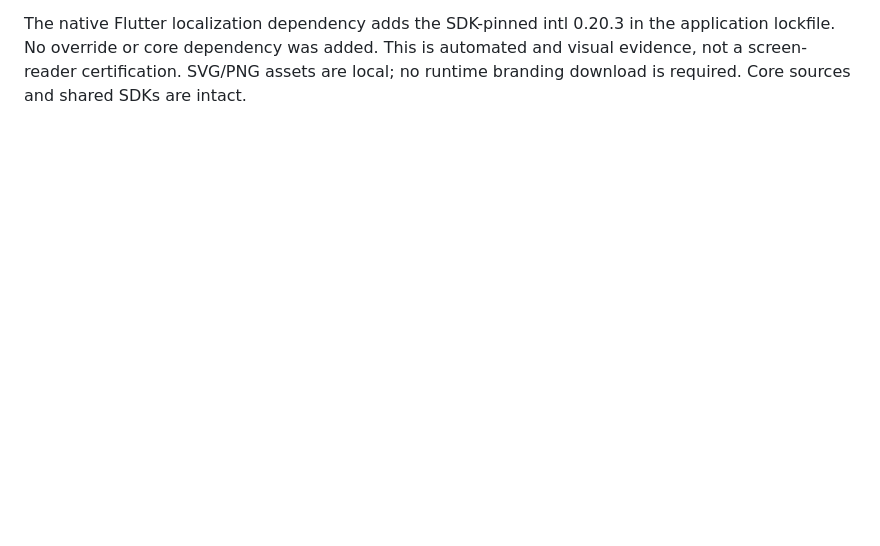
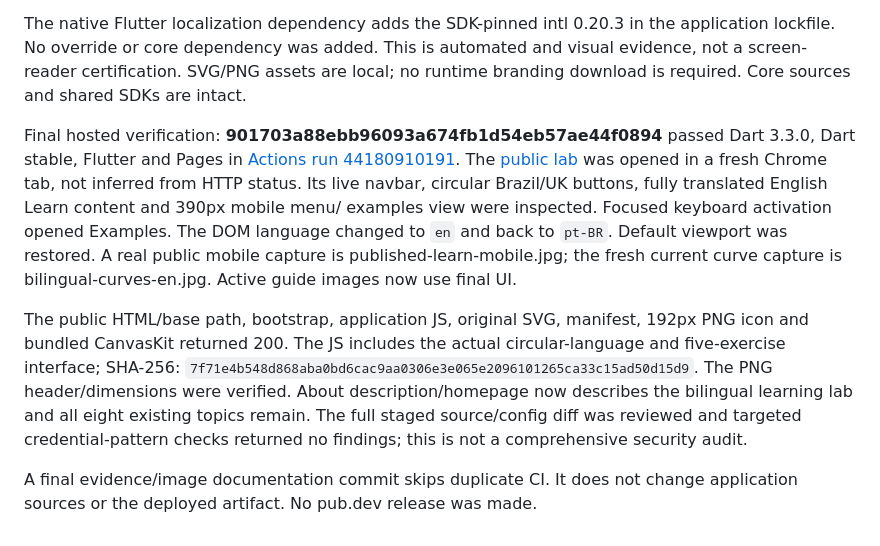
Before and after one commit to kleberandrade/reinforcement-engine, a Markdown page: doc/lab_validation.md, the part around the change. Drawn GitHub-style; blank space fills up the shorter version.

```diff
--- a/doc/lab_validation.md
+++ b/doc/lab_validation.md
@@ -209,3 +209,26 @@ The native Flutter localization dependency adds the SDK-pinned intl 0.20.3 in th
 application lockfile. No override or core dependency was added. This is automated
 and visual evidence, not a screen-reader certification. SVG/PNG assets are local;
 no runtime branding download is required. Core sources and shared SDKs are intact.
+
+Final hosted verification: **901703a88ebb96093a674fb1d54eb57ae44f0894** passed
+Dart 3.3.0, Dart stable, Flutter and Pages in
+[Actions run 44180910191](https://github.com/kleberandrade/reinforcement-engine/actions/runs/44180910191).
+The [public lab](https://kleberandrade.github.io/reinforcement-engine/) was opened
+in a fresh Chrome tab, not inferred from HTTP status. Its live navbar, circular
+Brazil/UK buttons, fully translated English Learn content and 390px mobile menu/
+examples view were inspected. Focused keyboard activation opened Examples. The
+DOM language changed to `en` and back to `pt-BR`. Default viewport was restored.
+A real public mobile capture is published-learn-mobile.jpg; the fresh current
+curve capture is bilingual-curves-en.jpg. Active guide images now use final UI.
+
+The public HTML/base path, bootstrap, application JS, original SVG, manifest,
+192px PNG icon and bundled CanvasKit returned 200. The JS includes the actual
+circular-language and five-exercise interface; SHA-256:
+`7f71e4b548d868aba0bd6cac9aa0306e3e065e2096101265ca33c15ad50d15d9`.
+The PNG header/dimensions were verified. About description/homepage now describes
+the bilingual learning lab and all eight existing topics remain. The full staged
+source/config diff was reviewed and targeted credential-pattern checks returned
+no findings; this is not a comprehensive security audit.
+
+A final evidence/image documentation commit skips duplicate CI. It does not
+change application sources or the deployed artifact. No pub.dev release was made.
```
Also changed, not shown: doc/engineering_log.md (+8 -0 lines), example/flutter_lab/README.md (+5 -3 lines), doc/images/lab/bilingual-curves-en.jpg (added), doc/images/lab/published-learn-mobile.jpg (added).
